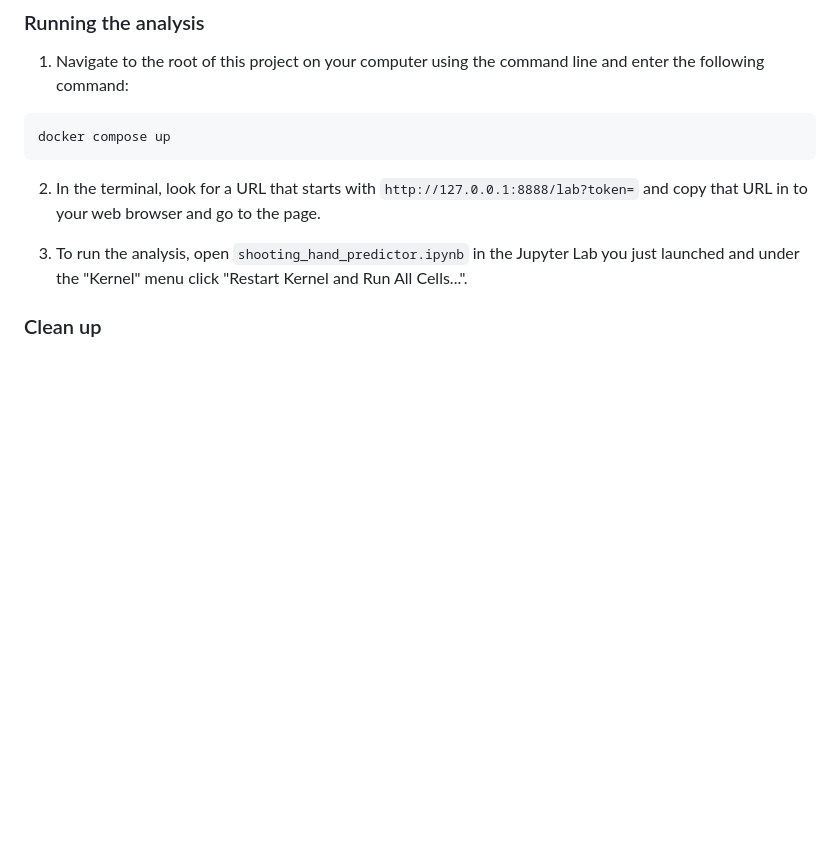
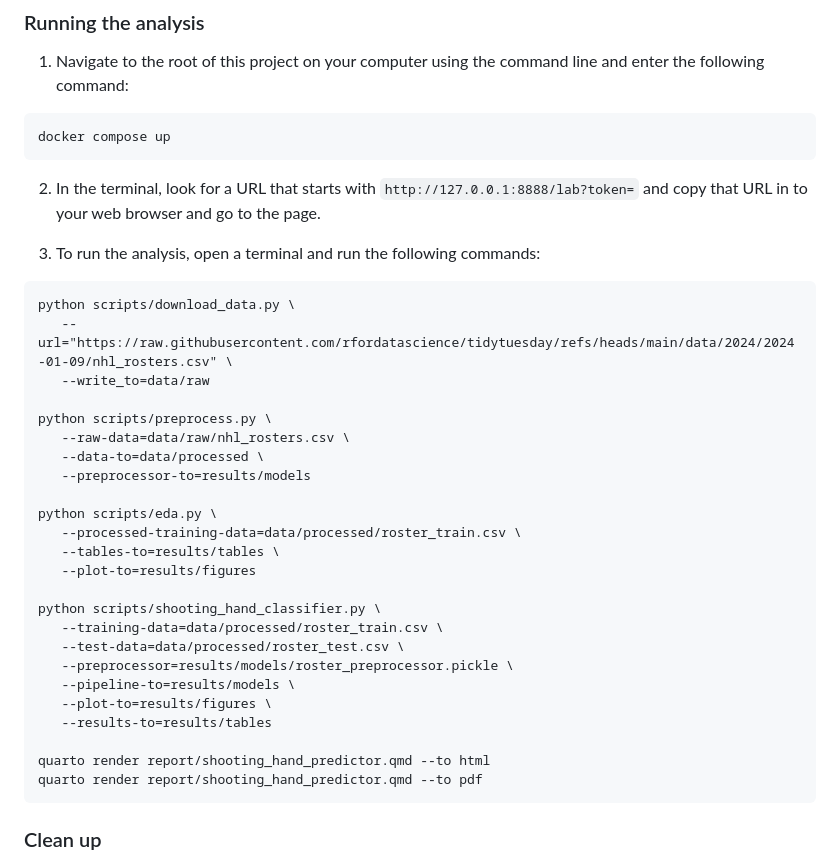
Before and after one commit to UBC-MDS/522_group_27, a Markdown page: README.md, the part around one of its changes. GitHub-like rendering; blank space fills up the shorter version.

Commit message:
Update README to include python scripts

````diff
--- a/README.md
+++ b/README.md
@@ -53,9 +53,34 @@ docker compose up
 `http://127.0.0.1:8888/lab?token=`
 and copy that URL in to your web browser and go to the page.
 
-4. To run the analysis,
-open `shooting_hand_predictor.ipynb` in the Jupyter Lab you just launched
-and under the "Kernel" menu click "Restart Kernel and Run All Cells...".
+3. To run the analysis,
+open a terminal and run the following commands:
+```
+python scripts/download_data.py \
+   --url="https://raw.githubusercontent.com/rfordatascience/tidytuesday/refs/heads/main/data/2024/2024-01-09/nhl_rosters.csv" \
+   --write_to=data/raw
+
+python scripts/preprocess.py \
+   --raw-data=data/raw/nhl_rosters.csv \
+   --data-to=data/processed \
+   --preprocessor-to=results/models
+
+python scripts/eda.py \
+   --processed-training-data=data/processed/roster_train.csv \
+   --tables-to=results/tables \
+   --plot-to=results/figures
+
+python scripts/shooting_hand_classifier.py \
+   --training-data=data/processed/roster_train.csv \
+   --test-data=data/processed/roster_test.csv \
+   --preprocessor=results/models/roster_preprocessor.pickle \
+   --pipeline-to=results/models \
+   --plot-to=results/figures \
+   --results-to=results/tables
+
+quarto render report/shooting_hand_predictor.qmd --to html
+quarto render report/shooting_hand_predictor.qmd --to pdf
+```
 
 ### Clean up
 
````
Also changed, not shown: other parts of README.md (+1 -1 lines).
